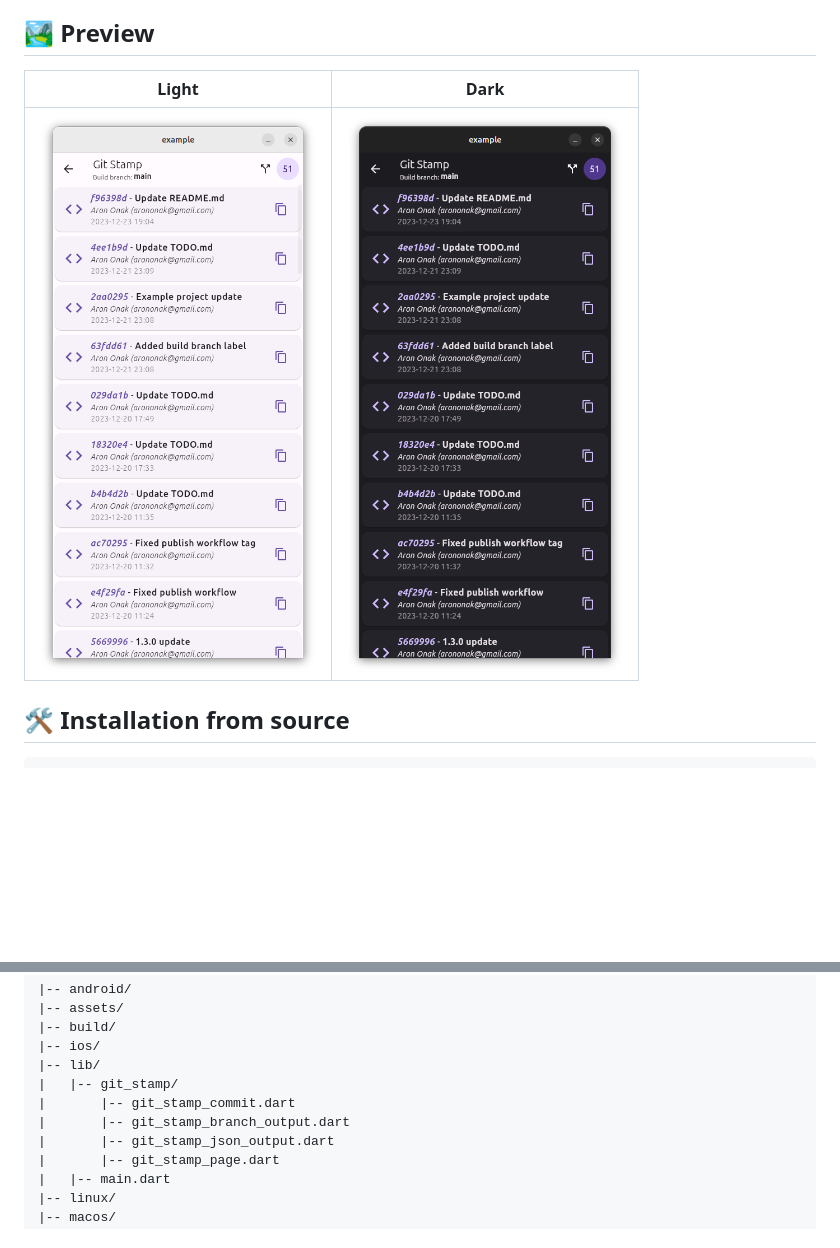
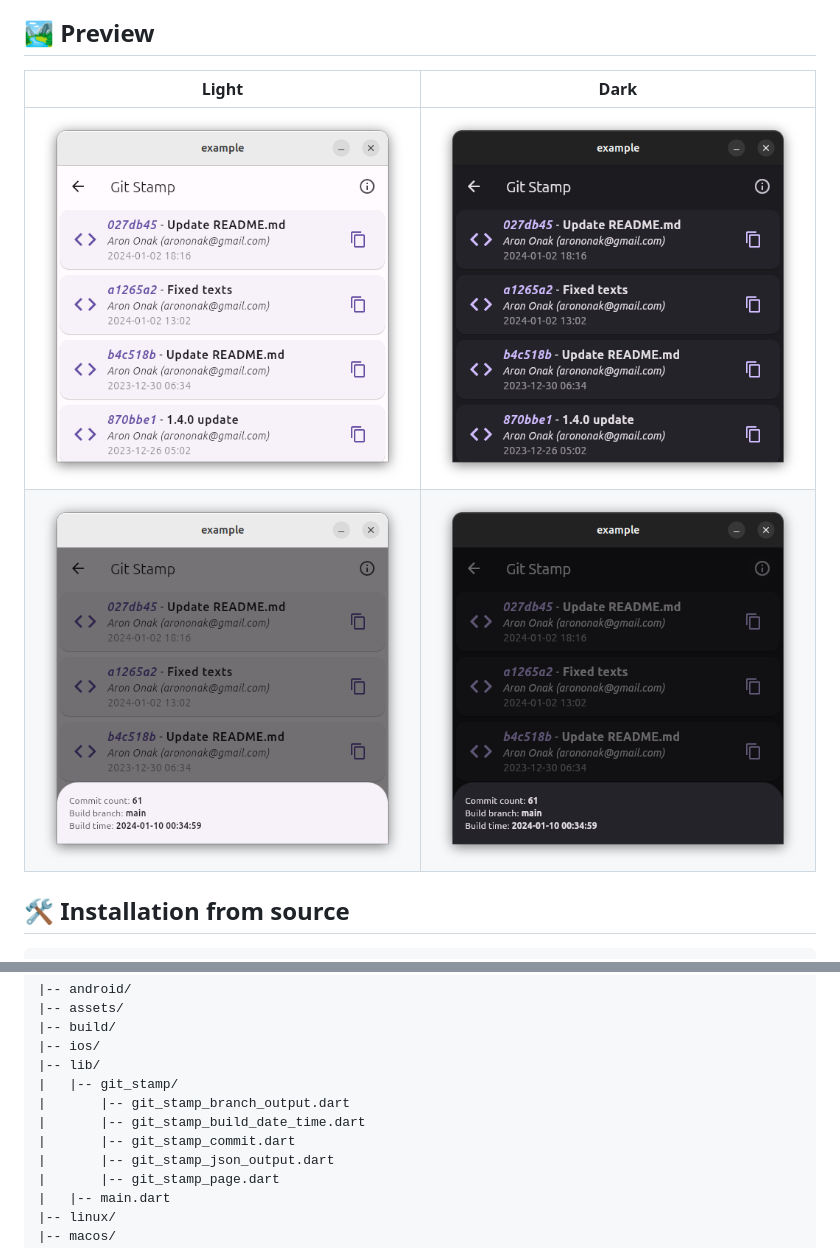
Before and after one commit to arononak/git_stamp, a Markdown page: README.md, 2 parts joined by grey strips. GitHub-like rendering; pictures changed too: preview_dark.png, preview_dark2.png (added), preview_light.png; blank space fills up the shorter version.

Commit message:
Added build date time

```diff
--- a/README.md
+++ b/README.md
@@ -11,9 +11,10 @@
 
 ## 🏞️ Preview
 
-| Light                                                                           | Dark                                                                           |
-|:-------------------------------------------------------------------------------:|:------------------------------------------------------------------------------:|
-| ![](https://github.com/arononak/git_stamp/blob/main/preview_light.png?raw=true) | ![](https://github.com/arononak/git_stamp/blob/main/preview_dark.png?raw=true) |
+| Light                                                                            | Dark                                                                            |
+|:--------------------------------------------------------------------------------:|:-------------------------------------------------------------------------------:|
+| ![](https://github.com/arononak/git_stamp/blob/main/preview_light.png?raw=true)  | ![](https://github.com/arononak/git_stamp/blob/main/preview_dark.png?raw=true)  |
+| ![](https://github.com/arononak/git_stamp/blob/main/preview_light2.png?raw=true) | ![](https://github.com/arononak/git_stamp/blob/main/preview_dark2.png?raw=true) |
 
 ## 🛠️ Installation from source
 
@@ -44,8 +45,9 @@ flutter pub run git_stamp:generate.dart
 |-- ios/
 |-- lib/
 |   |-- git_stamp/
+|       |-- git_stamp_branch_output.dart
+|       |-- git_stamp_build_date_time.dart
 |       |-- git_stamp_commit.dart
-|       |-- git_stamp_branch_output.dart
 |       |-- git_stamp_json_output.dart
 |       |-- git_stamp_page.dart
 |   |-- main.dart
```
Also changed, not shown: TODO.md (+1 -1 lines), 2 other files.
